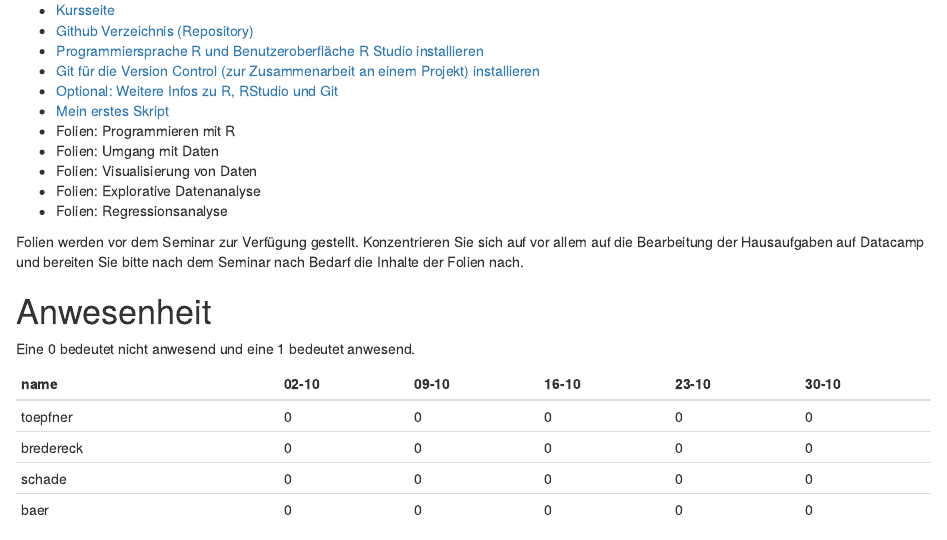
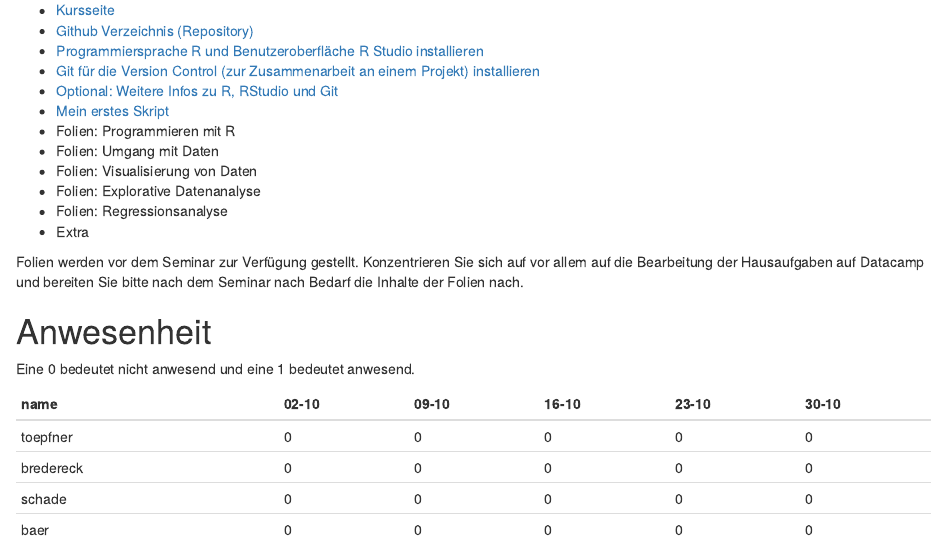
Before and after one commit to wasilios-hariskos/csd-berlin20, an R Markdown document (00-einfuehrung.Rmd): the page in a window 1100 px wide, from 980 px down. The pictures show the output file 00-einfuehrung.html that the author committed with the source, opened offline.

```diff
--- a/00-einfuehrung.Rmd
+++ b/00-einfuehrung.Rmd
@@ -56,6 +56,7 @@
 + Folien: Visualisierung von Daten
 + Folien: Explorative Datenanalyse
 + Folien: Regressionsanalyse
++ Extra
 
 Folien werden vor dem Seminar zur Verfügung gestellt. Konzentrieren Sie sich auf vor allem auf die Bearbeitung der Hausaufgaben auf Datacamp und bereiten Sie bitte nach dem Seminar nach Bedarf die Inhalte der Folien nach.
 
```
Also changed, not shown: 00-einfuehrung.html.
